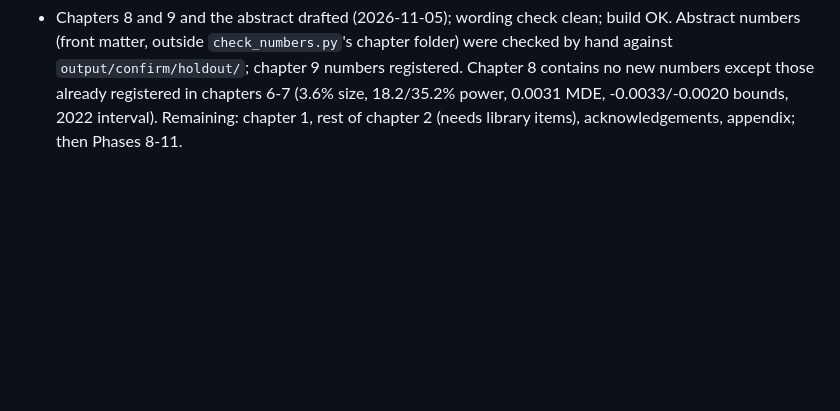
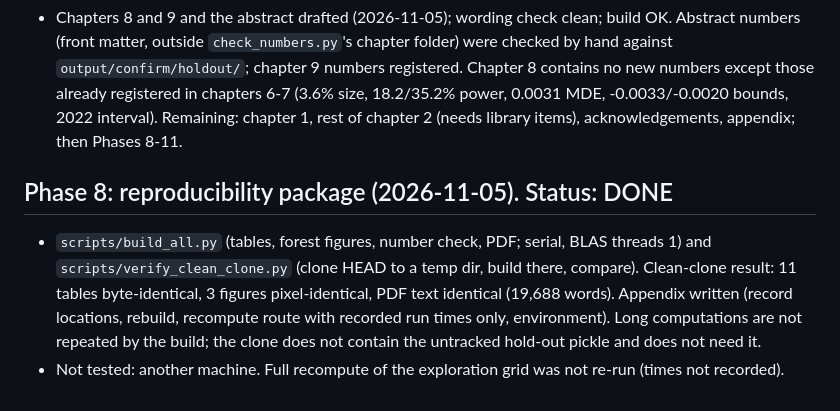
Before and after one commit to sanjeevr123/DSE4201-Project, a Markdown page: docs/EXECUTION_LOG.md, the part around the change. GitHub-like rendering; blank space fills up the shorter version.

Commit message:
Log Phase 8

```diff
--- a/docs/EXECUTION_LOG.md
+++ b/docs/EXECUTION_LOG.md
@@ -136,3 +136,7 @@ The dry-run comparison is a pipeline check and enters no argument for the hypoth
 - Findings worth carrying to chapter 8 (descriptive): both primary models breached the 5% VaR on about 6.9% of days (Kupiec p 0.001-0.002; Z2 p 0.0002), i.e. both underestimated tail risk; dev data showed overstated risk for static models. Static-model loss differences have SEs more than 20 times those of the correlation steps; the cause (likely 2020) was NOT examined and is labelled conjecture.
 - Open: chapter 8, 9, 1, abstract, acknowledgements, rest of chapter 2, appendix; Phase 8 reproducibility package; phases 9-11.
 - Chapters 8 and 9 and the abstract drafted (2026-11-05); wording check clean; build OK. Abstract numbers (front matter, outside `check_numbers.py`'s chapter folder) were checked by hand against `output/confirm/holdout/`; chapter 9 numbers registered. Chapter 8 contains no new numbers except those already registered in chapters 6-7 (3.6% size, 18.2/35.2% power, 0.0031 MDE, -0.0033/-0.0020 bounds, 2022 interval). Remaining: chapter 1, rest of chapter 2 (needs library items), acknowledgements, appendix; then Phases 8-11.
+
+## Phase 8: reproducibility package (2026-11-05). Status: DONE
+- `scripts/build_all.py` (tables, forest figures, number check, PDF; serial, BLAS threads 1) and `scripts/verify_clean_clone.py` (clone HEAD to a temp dir, build there, compare). Clean-clone result: 11 tables byte-identical, 3 figures pixel-identical, PDF text identical (19,688 words). Appendix written (record locations, rebuild, recompute route with recorded run times only, environment). Long computations are not repeated by the build; the clone does not contain the untracked hold-out pickle and does not need it.
+- Not tested: another machine. Full recompute of the exploration grid was not re-run (times not recorded).
```
